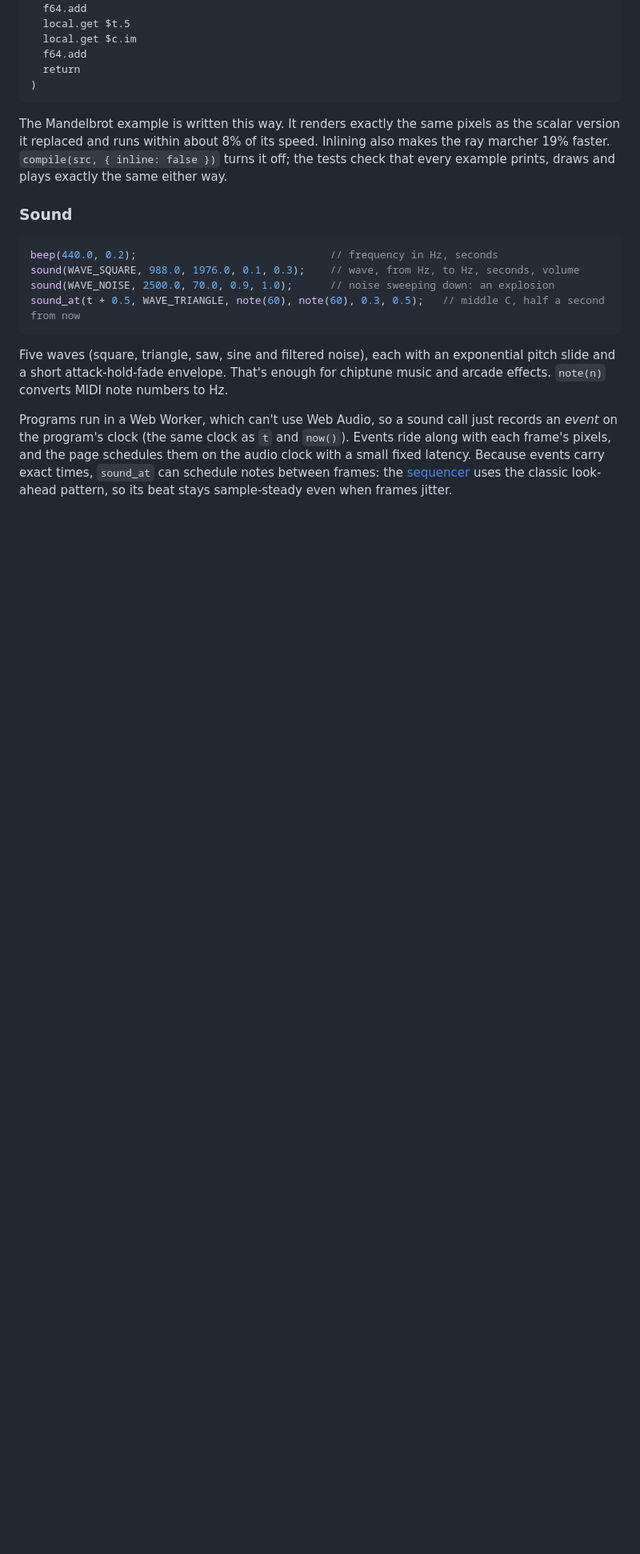
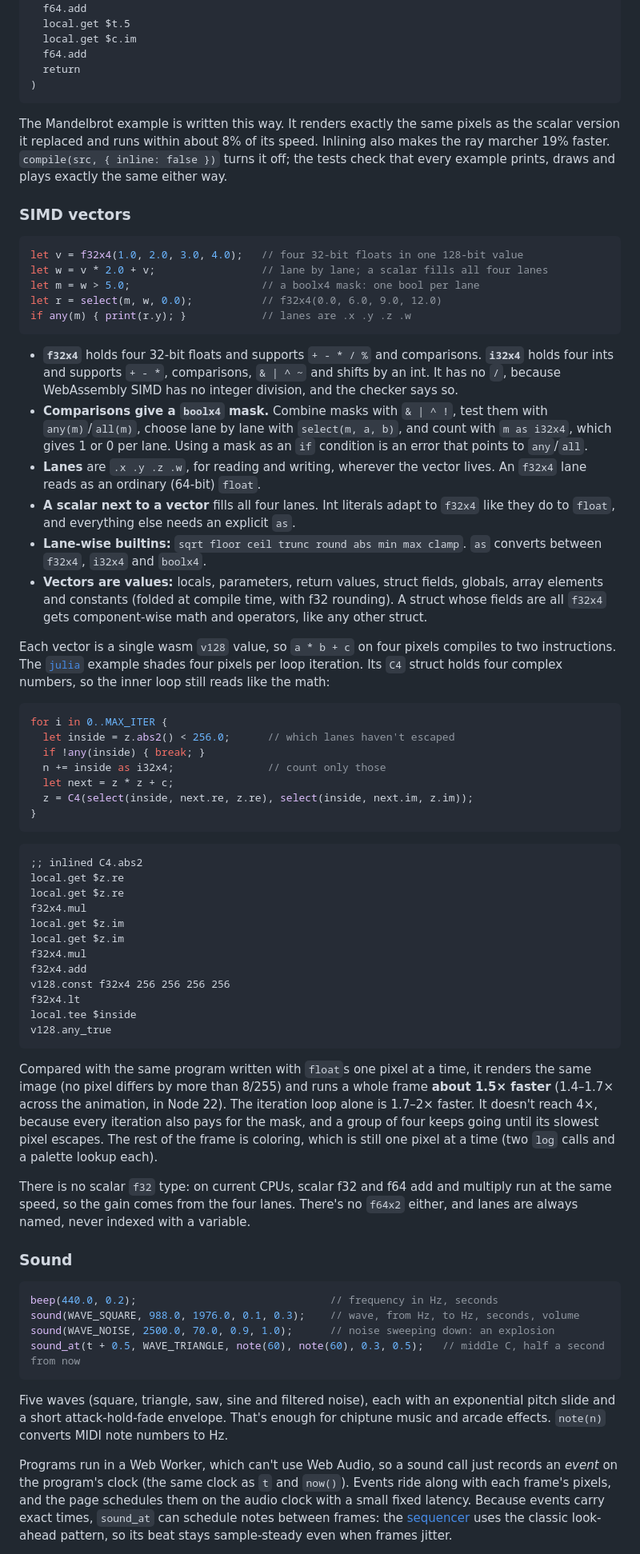
Before and after one commit to davidiach/kiln, a Markdown page: README.md, the part around one of its changes. Shown at 80% size. Rendered like a GitHub page; blank space fills up the shorter version.

````diff
--- a/README.md
+++ b/README.md
@@ -293,6 +297,70 @@ The Mandelbrot example is written this way. It renders exactly the same pixels a
 runs within about 8% of its speed. Inlining also makes the ray marcher 19% faster. `compile(src, { inline: false })`
 turns it off; the tests check that every example prints, draws and plays exactly the same either way.
 
+### SIMD vectors
+
+```rust
+let v = f32x4(1.0, 2.0, 3.0, 4.0);   // four 32-bit floats in one 128-bit value
+let w = v * 2.0 + v;                 // lane by lane; a scalar fills all four lanes
+let m = w > 5.0;                     // a boolx4 mask: one bool per lane
+let r = select(m, w, 0.0);           // f32x4(0.0, 6.0, 9.0, 12.0)
+if any(m) { print(r.y); }            // lanes are .x .y .z .w
+```
+
+- **`f32x4`** holds four 32-bit floats and supports `+ - * / %` and comparisons. **`i32x4`** holds four ints and supports
+  `+ - *`, comparisons, `& | ^ ~` and shifts by an int. It has no `/`, because WebAssembly SIMD has no integer
+  division, and the checker says so.
+- **Comparisons give a `boolx4` mask.** Combine masks with `& | ^ !`, test them with `any(m)`/`all(m)`, choose lane by
+  lane with `select(m, a, b)`, and count with `m as i32x4`, which gives 1 or 0 per lane. Using a mask as an `if`
+  condition is an error that points to `any`/`all`.
+- **Lanes** are `.x .y .z .w`, for reading and writing, wherever the vector lives. An `f32x4` lane reads as an ordinary
+  (64-bit) `float`.
+- **A scalar next to a vector** fills all four lanes. Int literals adapt to `f32x4` like they do to `float`, and
+  everything else needs an explicit `as`.
+- **Lane-wise builtins:** `sqrt floor ceil trunc round abs min max clamp`. `as` converts between `f32x4`, `i32x4` and
+  `boolx4`.
+- **Vectors are values:** locals, parameters, return values, struct fields, globals, array elements and constants (folded
+  at compile time, with f32 rounding). A struct whose fields are all `f32x4` gets component-wise math and
+  operators, like any other struct.
+
+Each vector is a single wasm `v128` value, so `a * b + c` on four pixels compiles to two instructions. The
+[`julia`](examples/julia.kiln) example shades four pixels per loop iteration. Its `C4` struct holds four complex
+numbers, so the inner loop still reads like the math:
+
+```rust
+for i in 0..MAX_ITER {
+  let inside = z.abs2() < 256.0;      // which lanes haven't escaped
+  if !any(inside) { break; }
+  n += inside as i32x4;               // count only those
+  let next = z * z + c;
+  z = C4(select(inside, next.re, z.re), select(inside, next.im, z.im));
+}
+```
+
+```wasm
+;; inlined C4.abs2
+local.get $z.re
+local.get $z.re
+f32x4.mul
+local.get $z.im
+local.get $z.im
+f32x4.mul
+f32x4.add
+v128.const f32x4 256 256 256 256
+f32x4.lt
+local.tee $inside
+v128.any_true
+```
+
+Compared with the same program written with `float`s one pixel at a time, it renders the same image (no pixel differs
+by more than 8/255) and runs a whole frame **about 1.5× faster** (1.4–1.7× across the animation, in Node 22).
+The iteration loop alone is 1.7–2× faster. It doesn't reach 4×, because every iteration also pays for the mask,
+and a group of four keeps going until its slowest pixel escapes. The rest of the frame is coloring, which is
+still one pixel at a time (two `log` calls and a palette lookup each).
+
+There is no scalar `f32` type: on current CPUs, scalar f32 and f64 add and multiply run at the same speed, so the gain
+comes from the four lanes. There's no `f64x2` either, and lanes are always named, never indexed with a variable.
+
 ### Sound
 
 ```rust
````
Also changed, not shown: other parts of README.md (+13 -8 lines), docs/img/julia.png (added), 4 other files.
